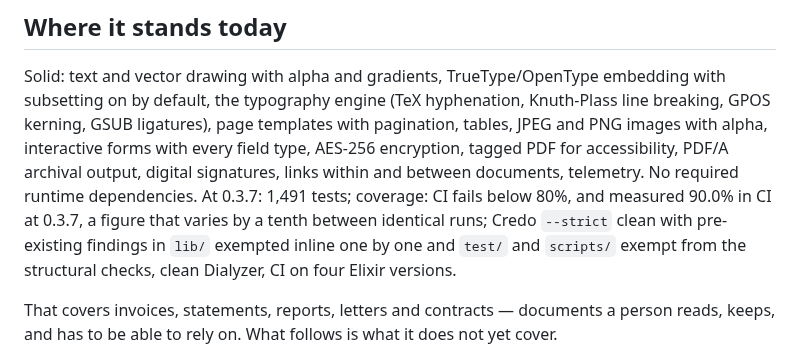
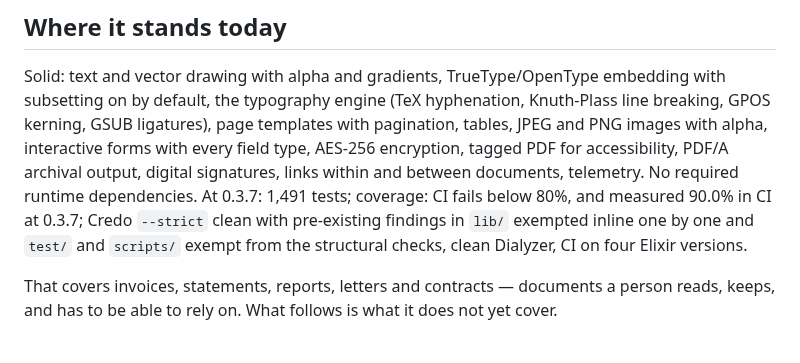
Before and after one commit to thatsme/tincture, a Markdown page: ROADMAP.md, the part around the change. Drawn GitHub-style.

```diff
--- a/ROADMAP.md
+++ b/ROADMAP.md
@@ -71,7 +71,7 @@ PNG images with alpha, interactive forms with every field type, AES-256
 encryption, tagged PDF for accessibility, PDF/A archival output, digital
 signatures, links within and between documents, telemetry. No required runtime
 dependencies. At 0.3.7: 1,491 tests; coverage: CI fails below 80%, and
-measured 90.0% in CI at 0.3.7, a figure that varies by a tenth between identical runs;
+measured 90.0% in CI at 0.3.7;
 Credo `--strict` clean with pre-existing findings in `lib/` exempted inline one
 by one and `test/` and `scripts/` exempt from the structural checks, clean
 Dialyzer, CI on four Elixir versions.
```
Also changed, not shown: README.md (+2 -2 lines).
